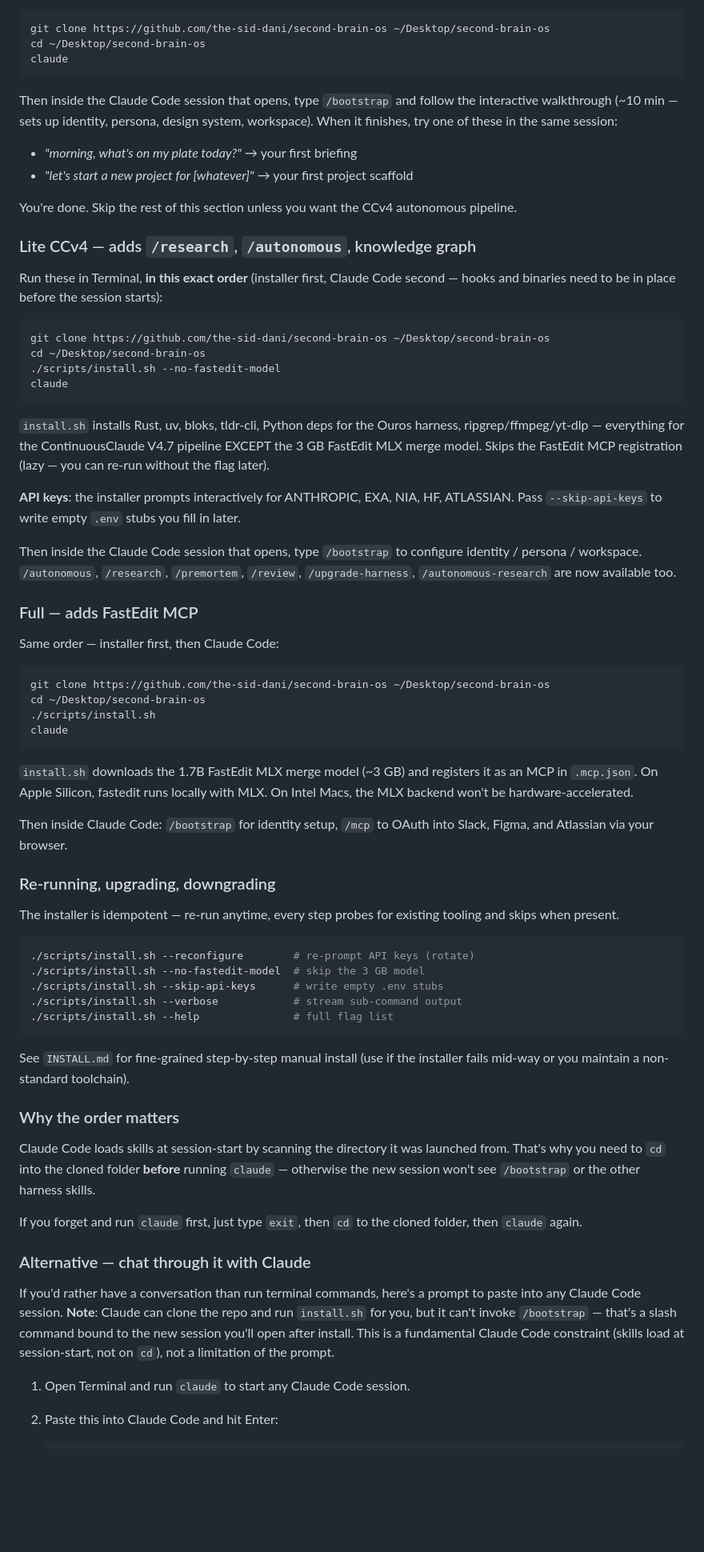
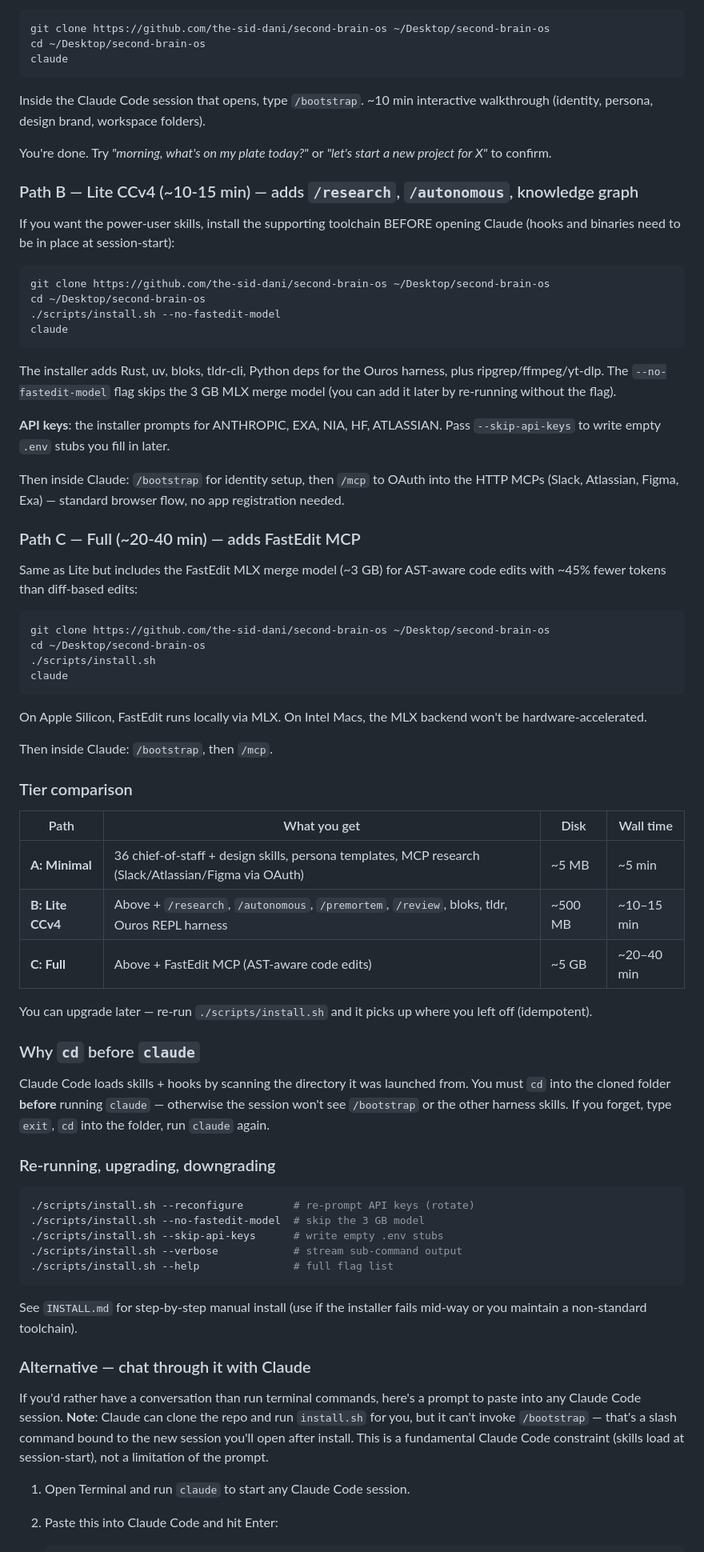
Before and after one commit to the-sid-dani/second-brain-harness, a Markdown page: README.md, the part around one of its changes. Shown at 80% size. Rendered like a GitHub page; blank space fills up the shorter version.

````diff
--- a/README.md
+++ b/README.md
@@ -41,16 +72,13 @@ cd ~/Desktop/second-brain-os
 claude
 ```
 
-Then inside the Claude Code session that opens, type `/bootstrap` and follow the interactive walkthrough (~10 min — sets up identity, persona, design system, workspace). When it finishes, try one of these in the same session:
+Inside the Claude Code session that opens, type `/bootstrap`. ~10 min interactive walkthrough (identity, persona, design brand, workspace folders).
 
-- *"morning, what's on my plate today?"* → your first briefing
-- *"let's start a new project for [whatever]"* → your first project scaffold
+You're done. Try *"morning, what's on my plate today?"* or *"let's start a new project for X"* to confirm.
 
-You're done. Skip the rest of this section unless you want the CCv4 autonomous pipeline.
+### Path B — Lite CCv4 (~10-15 min) — adds `/research`, `/autonomous`, knowledge graph
 
-### Lite CCv4 — adds `/research`, `/autonomous`, knowledge graph
-
-Run these in Terminal, **in this exact order** (installer first, Claude Code second — hooks and binaries need to be in place before the session starts):
+If you want the power-user skills, install the supporting toolchain BEFORE opening Claude (hooks and binaries need to be in place at session-start):
 
 ```bash
 git clone https://github.com/the-sid-dani/second-brain-os ~/Desktop/second-brain-os
@@ -59,15 +87,15 @@ cd ~/Desktop/second-brain-os
 claude
 ```
 
-`install.sh` installs Rust, uv, bloks, tldr-cli, Python deps for the Ouros harness, ripgrep/ffmpeg/yt-dlp — everything for the ContinuousClaude V4.7 pipeline EXCEPT the 3 GB FastEdit MLX merge model. Skips the FastEdit MCP registration (lazy — you can re-run without the flag later).
+The installer adds Rust, uv, bloks, tldr-cli, Python deps for the Ouros harness, plus ripgrep/ffmpeg/yt-dlp. The `--no-fastedit-model` flag skips the 3 GB MLX merge model (you can add it later by re-running without the flag).
 
-**API keys**: the installer prompts interactively for ANTHROPIC, EXA, NIA, HF, ATLASSIAN. Pass `--skip-api-keys` to write empty `.env` stubs you fill in later.
+**API keys**: the installer prompts for ANTHROPIC, EXA, NIA, HF, ATLASSIAN. Pass `--skip-api-keys` to write empty `.env` stubs you fill in later.
 
-Then inside the Claude Code session that opens, type `/bootstrap` to configure identity / persona / workspace. `/autonomous`, `/research`, `/premortem`, `/review`, `/upgrade-harness`, `/autonomous-research` are now available too.
+Then inside Claude: `/bootstrap` for identity setup, then `/mcp` to OAuth into the HTTP MCPs (Slack, Atlassian, Figma, Exa) — standard browser flow, no app registration needed.
 
-### Full — adds FastEdit MCP
+### Path C — Full (~20-40 min) — adds FastEdit MCP
 
-Same order — installer first, then Claude Code:
+Same as Lite but includes the FastEdit MLX merge model (~3 GB) for AST-aware code edits with ~45% fewer tokens than diff-based edits:
 
 ```bash
 git clone https://github.com/the-sid-dani/second-brain-os ~/Desktop/second-brain-os
@@ -76,13 +104,25 @@ cd ~/Desktop/second-brain-os
 claude
 ```
 
-`install.sh` downloads the 1.7B FastEdit MLX merge model (~3 GB) and registers it as an MCP in `.mcp.json`. On Apple Silicon, fastedit runs locally with MLX. On Intel Macs, the MLX backend won't be hardware-accelerated.
+On Apple Silicon, FastEdit runs locally via MLX. On Intel Macs, the MLX backend won't be hardware-accelerated.
 
-Then inside Claude Code: `/bootstrap` for identity setup, `/mcp` to OAuth into Slack, Figma, and Atlassian via your browser.
+Then inside Claude: `/bootstrap`, then `/mcp`.
+
+### Tier comparison
+
+| Path | What you get | Disk | Wall time |
+|---|---|---|---|
+| **A: Minimal** | 36 chief-of-staff + design skills, persona templates, MCP research (Slack/Atlassian/Figma via OAuth) | ~5 MB | ~5 min |
+| **B: Lite CCv4** | Above + `/research`, `/autonomous`, `/premortem`, `/review`, bloks, tldr, Ouros REPL harness | ~500 MB | ~10–15 min |
+| **C: Full** | Above + FastEdit MCP (AST-aware code edits) | ~5 GB | ~20–40 min |
+
+You can upgrade later — re-run `./scripts/install.sh` and it picks up where you left off (idempotent).
+
+### Why `cd` before `claude`
+
+Claude Code loads skills + hooks by scanning the directory it was launched from. You must `cd` into the cloned folder **before** running `claude` — otherwise the session won't see `/bootstrap` or the other harness skills. If you forget, type `exit`, `cd` into the folder, run `claude` again.
 
 ### Re-running, upgrading, downgrading
-
-The installer is idempotent — re-run anytime, every step probes for existing tooling and skips when present.
 
 ```bash
 ./scripts/install.sh --reconfigure        # re-prompt API keys (rotate)
@@ -92,17 +132,11 @@ The installer is idempotent — re-run anytime, every step probes for existing t
 ./scripts/install.sh --help               # full flag list
 ```
 
-See `INSTALL.md` for fine-grained step-by-step manual install (use if the installer fails mid-way or you maintain a non-standard toolchain).
-
-### Why the order matters
-
-Claude Code loads skills at session-start by scanning the directory it was launched from. That's why you need to `cd` into the cloned folder **before** running `claude` — otherwise the new session won't see `/bootstrap` or the other harness skills.
-
-If you forget and run `claude` first, just type `exit`, then `cd` to the cloned folder, then `claude` again.
+See `INSTALL.md` for step-by-step manual install (use if the installer fails mid-way or you maintain a non-standard toolchain).
 
 ### Alternative — chat through it with Claude
 
-If you'd rather have a conversation than run terminal commands, here's a prompt to paste into any Claude Code session. **Note**: Claude can clone the repo and run `install.sh` for you, but it can't invoke `/bootstrap` — that's a slash command bound to the new session you'll open after install. This is a fundamental Claude Code constraint (skills load at session-start, not on `cd`), not a limitation of the prompt.
+If you'd rather have a conversation than run terminal commands, here's a prompt to paste into any Claude Code session. **Note**: Claude can clone the repo and run `install.sh` for you, but it can't invoke `/bootstrap` — that's a slash command bound to the new session you'll open after install. This is a fundamental Claude Code constraint (skills load at session-start), not a limitation of the prompt.
 
 1. Open Terminal and run `claude` to start any Claude Code session.
 
````
Also changed, not shown: other parts of README.md (+101 -80 lines), CHANGELOG.md (+17 -0 lines), 1 other file.
